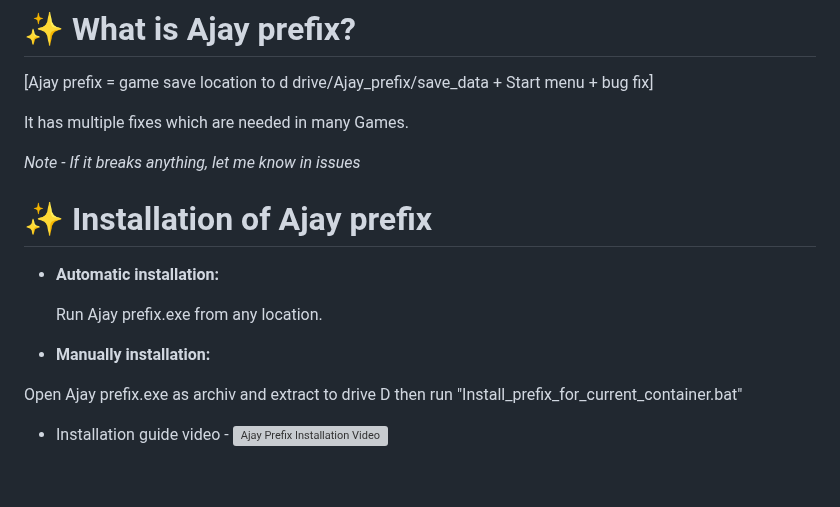
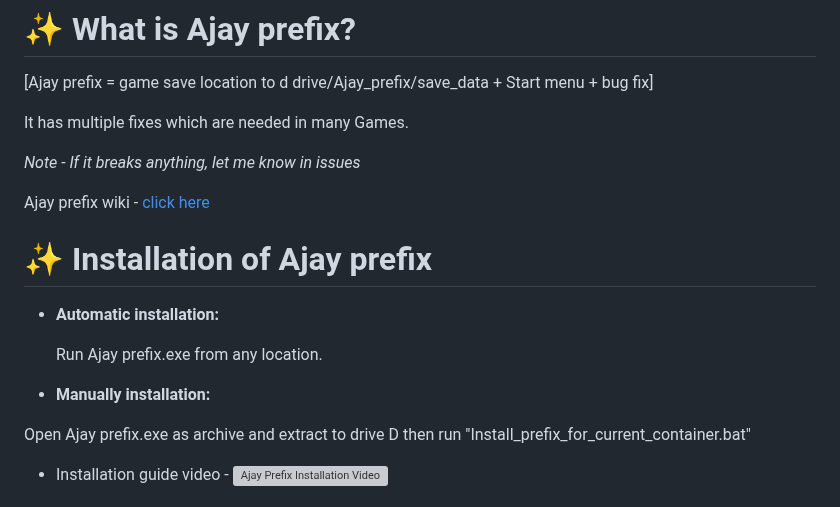
Before and after one commit to ajay9634/Ajay-prefix, a Markdown page: README.md, the part around the change. Rendered like a GitHub page; blank space fills up the shorter version; grey boxes are pictures that could not be loaded.

```diff
--- a/README.md
+++ b/README.md
@@ -15,6 +15,8 @@ It has multiple fixes which are needed in many Games.
 
 _Note - If it breaks anything, let me know in issues_
 
+Ajay prefix wiki - [click here](https://github.com/ajay9634/Ajay-prefix/wiki)
+
 # ✨ Installation of Ajay prefix
 
 - **Automatic installation:**
@@ -23,7 +25,7 @@ _Note - If it breaks anything, let me know in issues_
 
  - **Manually installation:**
 
-  Open Ajay prefix.exe as archiv  and extract to drive D then run    "Install_prefix_for_current_container.bat"
+  Open Ajay prefix.exe as archive  and extract to drive D then run    "Install_prefix_for_current_container.bat"
 
 - Installation guide video -
 [![Ajay Prefix Installation Video](https://img.youtube.com/vi/NXCquIv8D4c/0.jpg)](https://www.youtube.com/watch?v=NXCquIv8D4c)
```
